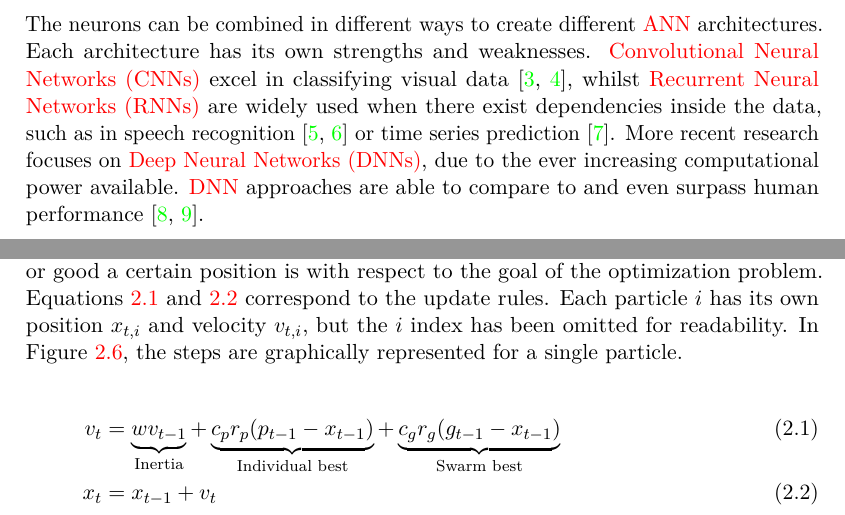
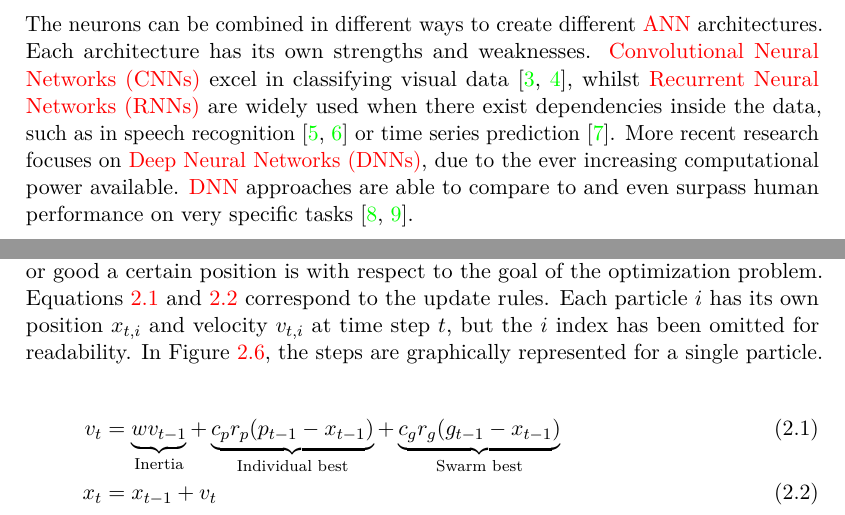
Before and after one commit to SanderP99/Evasive-and-Efficient-Adversarial-Attacks, a LaTeX thesis (Thesis/Chapters/thesis.tex, which reads Thesis/Chapters/background.tex): two parts of pages 11 and 17 of 31, joined at a grey line, cut so that both start at the same text. The pictures show the PDF file Thesis/thesis.pdf that the author committed with the source.

Commit message:
Small changes to text

```diff
--- a/Thesis/Chapters/background.tex
+++ b/Thesis/Chapters/background.tex
@@ -1,10 +1,10 @@
 \chapter{Background}
 \section{Neural networks}
-Ever since the invention of computer systems, it has always been a goal of scientists and engineers to create \gls{ai}. Current state of the art approaches are mimicking the human brain, more specifically the neurons inside the brain. Already in the fifties, Rosenblatt introduced his perceptron \cite{rosenblatt_perceptron_1958}. The perceptron is a single neuron able to learn linearly separable patterns. It does so by finding a hyperplane that separates the two classes. This hyperplane is called the decision surface or decision boundary and the perceptron itself is called a classifier. Geometric regions separated by a decision boundary are called decision regions. The concept of linear separability is explained in Figure \ref{fig:linear_separability} in two dimensions. In Figure \ref{fig:decision_boundaries_decision_regions}, the decision boundaries and decision regions are explained visually. \\
+Ever since the invention of computer systems, it has always been a goal of scientists and engineers to create \gls{ai}. Current state of the art approaches are mimicking the human brain, more specifically the neurons inside the brain. Already in the fifties, Rosenblatt introduced his perceptron \cite{rosenblatt_perceptron_1958}. The perceptron is a single neuron able to learn linearly separable patterns. It does so by finding a hyperplane that separates the two classes. This hyperplane is called the decision surface or decision boundary and the perceptron itself is called a classifier. Geometric regions separated by a decision boundary are called decision regions. The concept of linear separability is explained in Figure~\ref{fig:linear_separability} in two dimensions. In Figure~\ref{fig:decision_boundaries_decision_regions}, the decision boundaries and decision regions are explained visually. \\
 
-Unfortunately not all patterns are linearly separable. To overcome this problem, the neurons can be layered, creating an \gls{ann} in the process. Layering neurons sequentially is essentially a linear combination of neurons. This in itself does not create non-linear decision surfaces. Non-linear activation functions are added for the \gls{ann} to be able to learn more complex decision boundaries. Some commonly used activation functions are \gls{relu} \cite{relu}, Heaviside step function and softmax (or sigmoid when used on scalars). In Figure \ref{fig:activation_functions} the plots of the activation functions can be found.\\
+Unfortunately not all patterns are linearly separable. To overcome this problem, the neurons can be layered, creating an \gls{ann} in the process. Layering neurons sequentially is essentially a linear combination of neurons. This in itself does not create non-linear decision surfaces. Non-linear activation functions are added for the \gls{ann} to be able to learn more complex decision boundaries. Some commonly used activation functions are \gls{relu} \cite{relu}, Heaviside step function and softmax (or sigmoid when used on scalars). In Figure~\ref{fig:activation_functions} the plots of the activation functions can be found.\\
 
-The neurons can be combined in different ways to create different \gls{ann} architectures. Each architecture has its own strengths and weaknesses. \glspl{cnn} excel in classifying visual data \cite{cnn_1, cnn_2}, whilst \glspl{rnn} are widely used when there exist dependencies inside the data, such as in speech recognition \cite{speech_1, speech_2} or time series prediction \cite{time_series_1}. More recent research focuses on \glspl{dnn}, due to the ever increasing computational power available. \gls{dnn} approaches are able to compare to and even surpass human performance \cite{alpha_go_google, imagenet_dnn}.\\
+The neurons can be combined in different ways to create different \gls{ann} architectures. Each architecture has its own strengths and weaknesses. \glspl{cnn} excel in classifying visual data \cite{cnn_1, cnn_2}, whilst \glspl{rnn} are widely used when there exist dependencies inside the data, such as in speech recognition \cite{speech_1, speech_2} or time series prediction \cite{time_series_1}. More recent research focuses on \glspl{dnn}, due to the ever increasing computational power available. \gls{dnn} approaches are able to compare to and even surpass human performance on very specific tasks \cite{alpha_go_google, imagenet_dnn}.\\
 
 \begin{figure}
 \tikzset{every picture/.style={line width=0.75pt}} %set default line width to 0.75pt
@@ -320,7 +320,7 @@ Some defenses rely on \textbf{proximity measurements} between the input and the
 \section{Particle swarm optimization}
 \gls{pso} \cite{pso} is an optimization framework part of the \glspl{ea} family. In \glspl{ea}, populations of candidate solutions evolve based on mechanisms inspired by the field op biology, such as ant colonies \cite{aco}, mutation and recombination \cite{genetic_algorithm}. The mechanism that inspired \gls{pso} is the behaviour of flocks of birds. The framework has been applied to numerous problems such as routing problems \cite{ev_transport, freight_transport}, diagnosing diseases from imaging \cite{leukemia_pso} and calculating heat transfer coefficients \cite{heat_transfer_pso}.\\
 
-In \gls{pso}, different particles~$x$ move through the search space based on a set of rules. Their new position~$x_t$ is determined by their previous position~$x_{t-1}$ and a velocity $v_t$. The velocity depends on the distance to best position of the swarm~$g$ and the best known position of the particle~$p$. The distances can be weighted by parameters~$c$ to put more emphasis on exploration or exploitation. These values are multiplied by random parameters~$r$ uniformly distributed in~$[0,1]$. The velocity is also dependent on the previous velocity with a corresponding weight~$w$. The best position is determined using a fitness function. This function states how 'fit' or good a certain position is with respect to the goal of the optimization problem. Equations~\ref{eq:velocity_update} and \ref{eq:position_update} correspond to the update rules. Each particle $i$ has its own position~$x_{t,i}$ and velocity~$v_{t,i}$, but the $i$~index has been omitted for readability. In Figure~\ref{fig:pso}, the steps are graphically represented for a single particle.
+In \gls{pso}, different particles~$x$ move through the search space based on a set of rules. Their new position~$x_t$ is determined by their previous position~$x_{t-1}$ and a velocity $v_t$. The velocity depends on the distance to best position of the swarm~$g$ and the best known position of the particle~$p$. The distances can be weighted by parameters~$c$ to put more emphasis on exploration or exploitation. These values are multiplied by random parameters~$r$ uniformly distributed in~$[0,1]$. The velocity is also dependent on the previous velocity with a corresponding weight~$w$. The best position is determined using a fitness function. This function states how 'fit' or good a certain position is with respect to the goal of the optimization problem. Equations~\ref{eq:velocity_update} and \ref{eq:position_update} correspond to the update rules. Each particle $i$ has its own position~$x_{t,i}$ and velocity~$v_{t,i}$ at time step~$t$, but the $i$~index has been omitted for readability. In Figure~\ref{fig:pso}, the steps are graphically represented for a single particle.
 
 %In \gls{pso}, different particles move through the search space based on a set of rules. Each position in the search space has a given fitness value. This value determines how 'fit' or good a certain position is with respect to the goal of the optimization problem. Every iteration, all particles take a step towards their personal best position, towards the group or swarm's best position and a step in the current direction (inertia). The different step sizes can be weighted depending on the problem at hand. In Figure~\ref{fig:pso}, the steps are graphically represented for a single particle.
 
```
Also changed, not shown: Thesis/thesis.pdf, Thesis/Chapters/background.tex (2 more changed lines).
